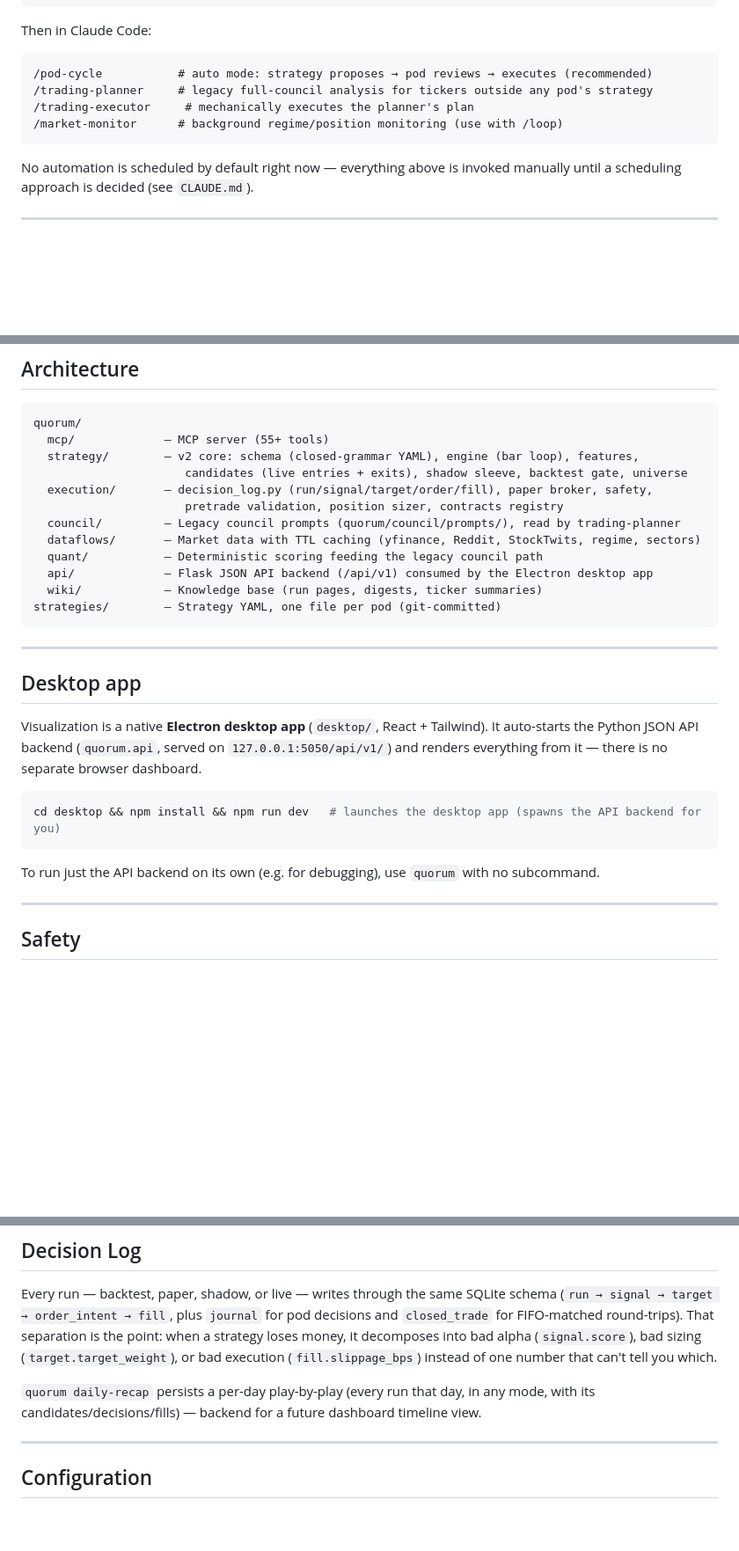
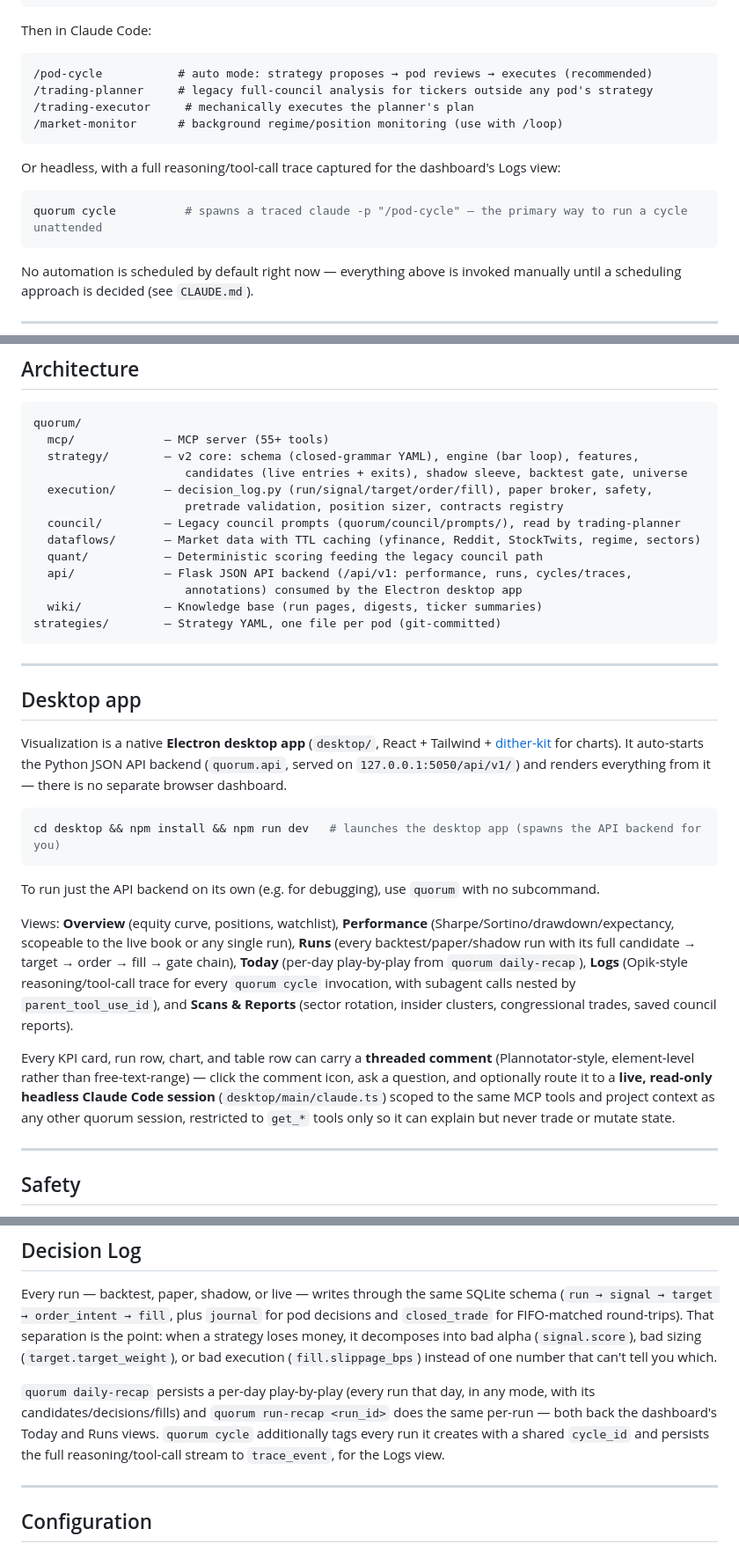
Before and after one commit to krish-shahh/quorum, a Markdown page: README.md, 3 parts joined by grey strips. Shown at 88% size. GitHub-like rendering; blank space fills up the shorter version.

Commit message:
Document quorum cycle, the dashboard's Logs/Performance/annotation views, and the Claude bridge

````diff
--- a/README.md
+++ b/README.md
@@ -79,6 +79,11 @@ Then in Claude Code:
 /market-monitor      # background regime/position monitoring (use with /loop)
 ```
 
+Or headless, with a full reasoning/tool-call trace captured for the dashboard's Logs view:
+```bash
+quorum cycle          # spawns a traced claude -p "/pod-cycle" — the primary way to run a cycle unattended
+```
+
 No automation is scheduled by default right now — everything above is invoked manually until a scheduling approach is decided (see `CLAUDE.md`).
 
 ---
@@ -138,7 +143,8 @@ quorum/
   council/         — Legacy council prompts (quorum/council/prompts/), read by trading-planner
   dataflows/       — Market data with TTL caching (yfinance, Reddit, StockTwits, regime, sectors)
   quant/           — Deterministic scoring feeding the legacy council path
-  api/             — Flask JSON API backend (/api/v1) consumed by the Electron desktop app
+  api/             — Flask JSON API backend (/api/v1: performance, runs, cycles/traces,
+                      annotations) consumed by the Electron desktop app
   wiki/            — Knowledge base (run pages, digests, ticker summaries)
 strategies/        — Strategy YAML, one file per pod (git-committed)
 ```
@@ -147,13 +153,17 @@ strategies/        — Strategy YAML, one file per pod (git-committed)
 
 ## Desktop app
 
-Visualization is a native **Electron desktop app** (`desktop/`, React + Tailwind). It auto-starts the Python JSON API backend (`quorum.api`, served on `127.0.0.1:5050/api/v1/`) and renders everything from it — there is no separate browser dashboard.
+Visualization is a native **Electron desktop app** (`desktop/`, React + Tailwind + [dither-kit](https://tripwire.sh/dither-kit) for charts). It auto-starts the Python JSON API backend (`quorum.api`, served on `127.0.0.1:5050/api/v1/`) and renders everything from it — there is no separate browser dashboard.
 
 ```bash
 cd desktop && npm install && npm run dev   # launches the desktop app (spawns the API backend for you)
 ```
 
 To run just the API backend on its own (e.g. for debugging), use `quorum` with no subcommand.
+
+Views: **Overview** (equity curve, positions, watchlist), **Performance** (Sharpe/Sortino/drawdown/expectancy, scopeable to the live book or any single run), **Runs** (every backtest/paper/shadow run with its full candidate → target → order → fill → gate chain), **Today** (per-day play-by-play from `quorum daily-recap`), **Logs** (Opik-style reasoning/tool-call trace for every `quorum cycle` invocation, with subagent calls nested by `parent_tool_use_id`), and **Scans & Reports** (sector rotation, insider clusters, congressional trades, saved council reports).
+
+Every KPI card, run row, chart, and table row can carry a **threaded comment** (Plannotator-style, element-level rather than free-text-range) — click the comment icon, ask a question, and optionally route it to a **live, read-only headless Claude Code session** (`desktop/main/claude.ts`) scoped to the same MCP tools and project context as any other quorum session, restricted to `get_*` tools only so it can explain but never trade or mutate state.
 
 ---
 
@@ -176,7 +186,7 @@ To run just the API backend on its own (e.g. for debugging), use `quorum` with n
 
 Every run — backtest, paper, shadow, or live — writes through the same SQLite schema (`run → signal → target → order_intent → fill`, plus `journal` for pod decisions and `closed_trade` for FIFO-matched round-trips). That separation is the point: when a strategy loses money, it decomposes into bad alpha (`signal.score`), bad sizing (`target.target_weight`), or bad execution (`fill.slippage_bps`) instead of one number that can't tell you which.
 
-`quorum daily-recap` persists a per-day play-by-play (every run that day, in any mode, with its candidates/decisions/fills) — backend for a future dashboard timeline view.
+`quorum daily-recap` persists a per-day play-by-play (every run that day, in any mode, with its candidates/decisions/fills) and `quorum run-recap <run_id>` does the same per-run — both back the dashboard's Today and Runs views. `quorum cycle` additionally tags every run it creates with a shared `cycle_id` and persists the full reasoning/tool-call stream to `trace_event`, for the Logs view.
 
 ---
 
````
Also changed, not shown: CLAUDE.md (+13 -6 lines).
